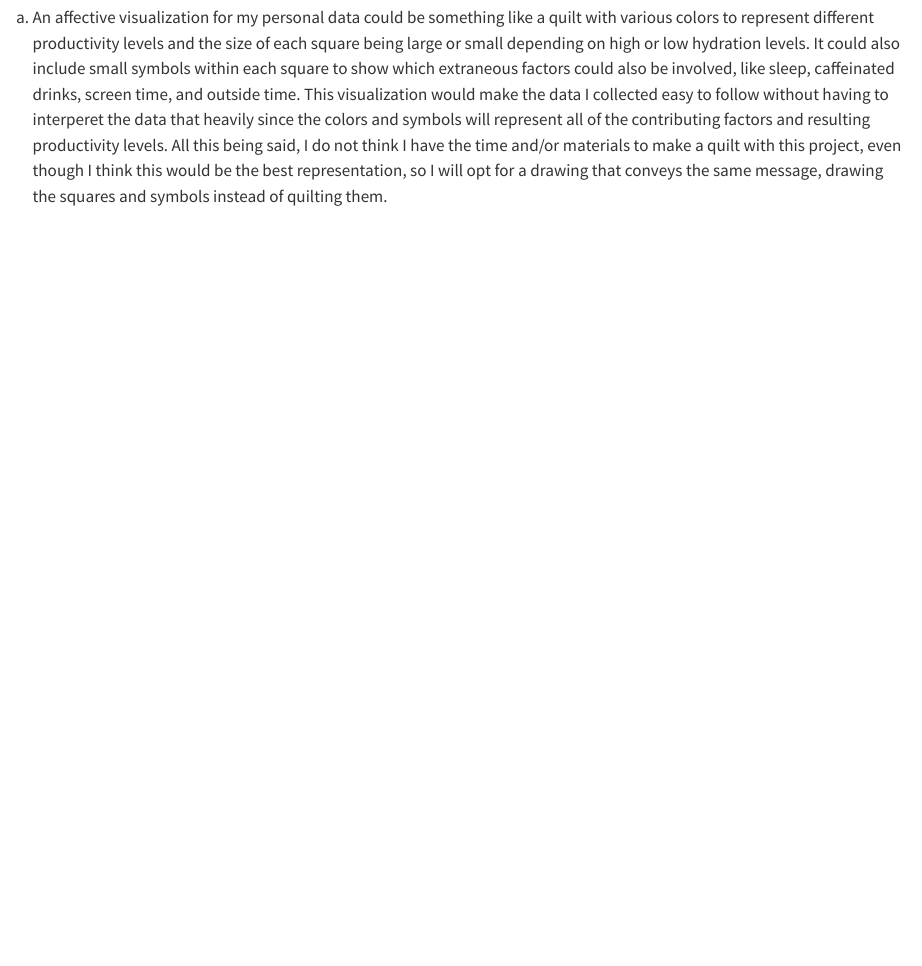
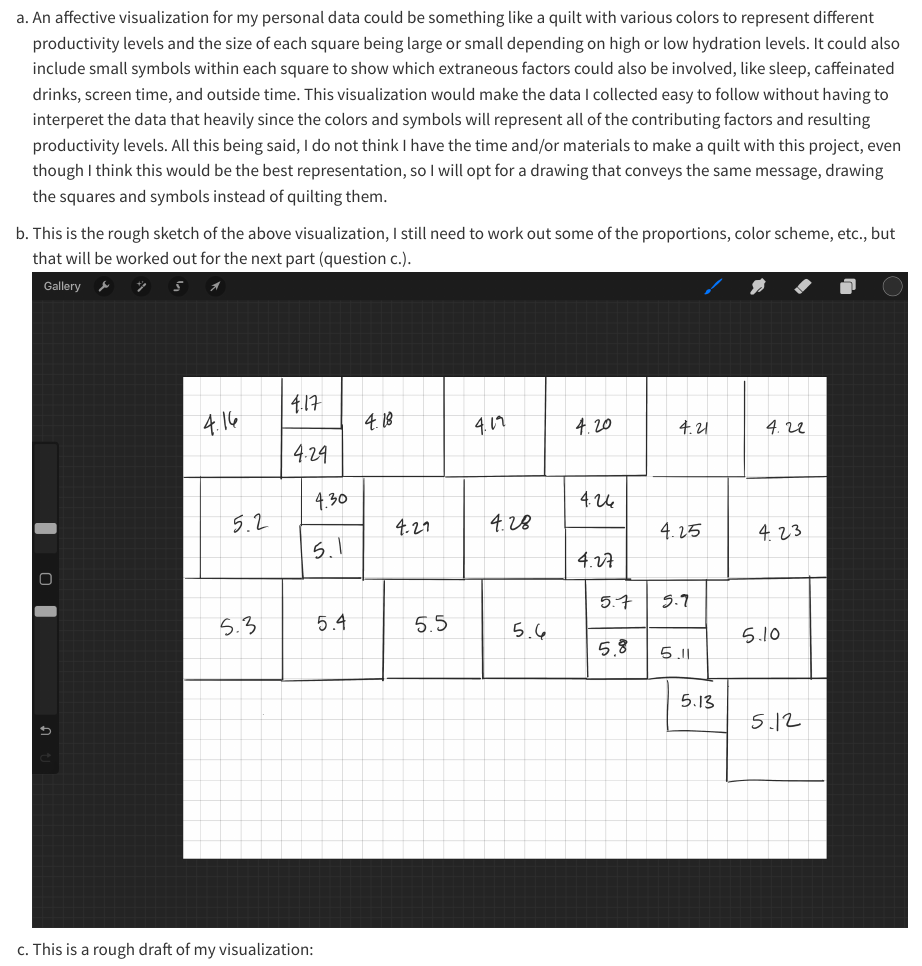
Before and after one commit to norsmith025/ENVS-193DS_homework-03, a Quarto document (code/envs193ds_homework_3.qmd): the page in a window 1100 px wide, from 2380 px down. Rendered offline with R 4.5, knitr and Pandoc in place of Quarto, with nearby package versions; code that draws random numbers runs with fixed seeds of ours; some code elsewhere in the file could not run offline; long lines of code are wrapped.

Commit message:
added rough draft of visualization and artist statement

```diff
--- a/code/envs193ds_homework_3.qmd
+++ b/code/envs193ds_homework_3.qmd
@@ -80,3 +80,7 @@ summary_table %>% # use gt to create formatted table from above summary
 ## Problem 2. Affective visualization
 
 a.  An affective visualization for my personal data could be something like a quilt with various colors to represent different productivity levels and the size of each square being large or small depending on high or low hydration levels. It could also include small symbols within each square to show which extraneous factors could also be involved, like sleep, caffeinated drinks, screen time, and outside time. This visualization would make the data I collected easy to follow without having to interperet the data that heavily since the colors and symbols will represent all of the contributing factors and resulting productivity levels. All this being said, I do not think I have the time and/or materials to make a quilt with this project, even though I think this would be the best representation, so I will opt for a drawing that conveys the same message, drawing the squares and symbols instead of quilting them.
+
+b.  This is the rough sketch of the above visualization, I still need to work out some of the proportions, color scheme, etc., but that will be worked out for the next part (question c.). ![](images/IMG_72DC1FAE5157-1-01.jpeg)
+
+c.  This is a rough draft of my visualization:
```
Also changed, not shown: code/images/IMG_80029AE4CD6F-1-01.jpeg (added), code/images/IMG_80029AE4CD6F-1.jpeg (added), data/my_data.csv (renamed from code/data/my_data.csv), 4 other files.
